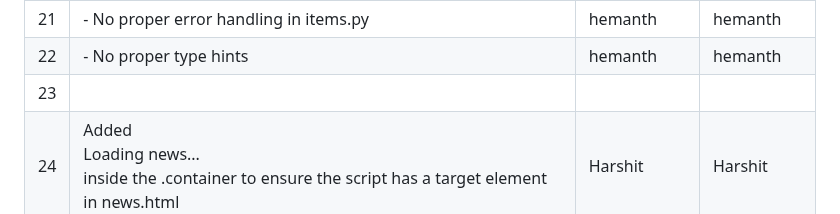
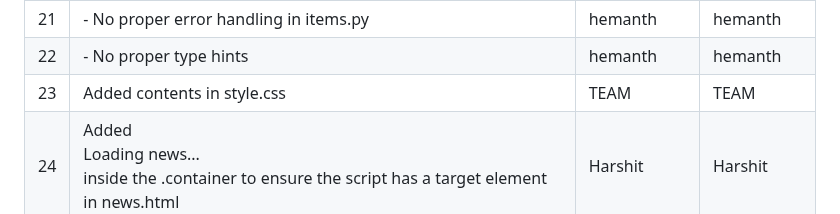
Before and after one commit to Noobman01-dotcom/ISS_L12, a Markdown page: Buggy_Repo/README.md, the part around the change. GitHub-like rendering.

```diff
--- a/Buggy_Repo/README.md
+++ b/Buggy_Repo/README.md
@@ -59,7 +59,7 @@ Hemanth Kumar : 2024101113.
 | 20  |   - Incorrect delete endpoint with two parameters in items.py                                       |     hemanth          |     hemanth         |
 | 21  |    - No proper error handling         in items.py                       |   hemanth            |      hemanth        |
 | 22  |              - No proper type hints                                 |     hemanth          |    hemanth          |
-| 23  |                                          |               |              |
+| 23  |      Added contents in style.css                                    | TEAM              | TEAM              |
 | 24  |Added <div id="news">Loading news...</div> inside the .container to ensure the script has a target element in news.html  | Harshit       |  Harshit            |
 | 25  |                                          |               |              |
 | 26  |Changed <script src="styles/profile.js"></script> to <script src="scripts/profile.js"></script> in profile.html.  | Harshit              |Harshit              |
```
